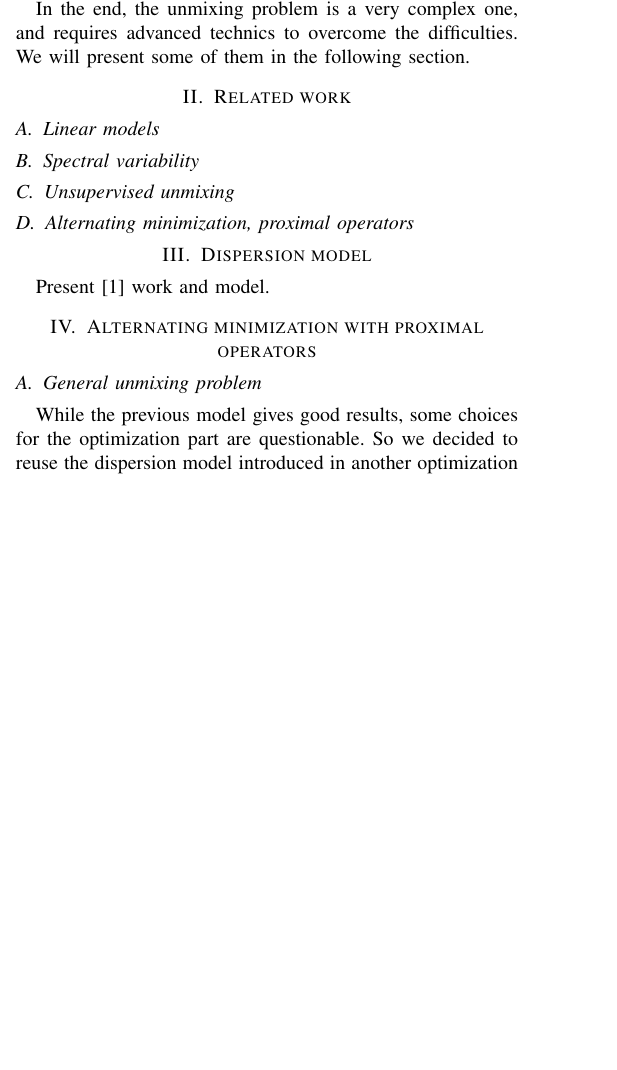
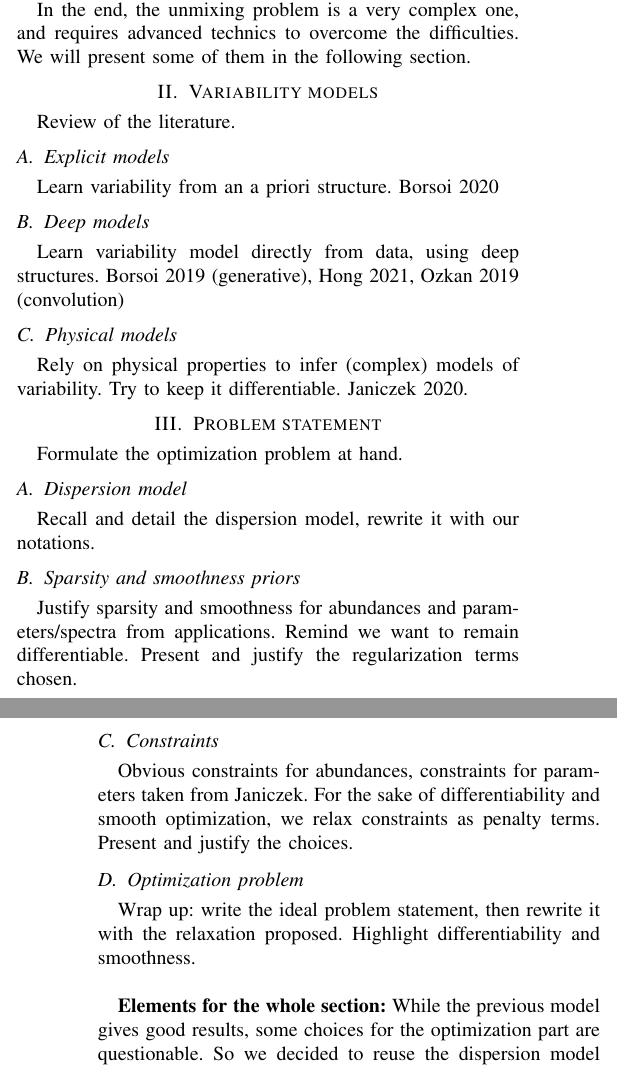
Before and after one commit to Javisty/spectral_unmixing, a LaTeX paper (latex/main.tex): part of one column of page 1 of 2 before the commit and two parts of the columns of pages 1 and 2 of 2 after it, the two joined at a grey line, cut so that both start at the same text, the shorter picture padded with empty space. Compiled offline with pdfLaTeX; a missing font is replaced by an installed copy or a similar font; a LaTeX package or settings file that is missing is left out.

Commit message:
Update structure and detail expected contents

```diff
--- a/latex/main.tex
+++ b/latex/main.tex
@@ -45,29 +45,47 @@ Hyperspectral Unmixing, Spectral Unmixing, Alternating Minimization, Proximal
 \end{IEEEkeywords}
 
 \section{Introduction}
-In many real-world applications like space exploration, medicine, environment monitoring, mineral detection, hyperspectral images (HI) (consisting of samples of electromagnetic spectra at various wavelengths) can put into evidence some key characteristics of the location monitored. In particular, it is commonly supposed that each present EM have its own signature spectrum, which contributes to the HI depending on its abundance in each pixel. Hence, being able to unmix these characteristic signatures from HI leads to a precise detection of materials in a scene.
+\textbf{Context:} what is spectral unmixing, some applications (remote sensing)\\
+\textbf{Variability models:} quick description of explicit (additive/multiplicative), black-box (Deep) and physical models.\\
+\textbf{Contribution:} take advantage of the dispersion model, with more prior information (regularization) than in Janiczek paper to obtain a more relevant model, while keeping a differentiable problem for an easier resolve (cf physical model is ugly).\\
+
+\textbf{First draft:} In many real-world applications like space exploration, medicine, environment monitoring, mineral detection, hyperspectral images (HI) (consisting of samples of electromagnetic spectra at various wavelengths) can put into evidence some key characteristics of the location monitored. In particular, it is commonly supposed that each present EM have its own signature spectrum, which contributes to the HI depending on its abundance in each pixel. Hence, being able to unmix these characteristic signatures from HI leads to a precise detection of materials in a scene.
 
 However, despite the high spectral resolution of hyperspectral cameras, there are technical limits that must be taken into account; in particular low spatial resolution is to be expected, which leads to a mixture of EMs in each piel. While many unmixing algorithms already have been proposed, the physics behind is often too complex to be fully modelled.
 
 A first difficulty to handle is the SV: depending on the scene observed, an EM might have a different signature than what we were expecting from previous observations. This variability can even occurs locally, between pixels of a same HI, which actually question the hypothesis of one signature corresponding to one EM, rather than a class of signatures. Multiple factors can contribute to this variability, and we distinguish two kinds: intrisic and external. Intrisic variability is due to the physical differences of the EM samples across the HI (e.g. grass is greener on the other side because the neighbor water it) while external variability refers to the environment influence, like light and shade or the quality of the hyperspectral camera used.
 
 In the end, the unmixing problem is a very complex one, and requires advanced technics to overcome the difficulties. We will present some of them in the following section.
-\section{Related work}
-\subsection{Linear models}
 
-\subsection{Spectral variability}
+\section{Variability models}
+Review of the literature.
 
-\subsection{Unsupervised unmixing}
+\subsection{Explicit models}
+Learn variability from an a priori structure. Borsoi 2020
 
-\subsection{Alternating minimization, proximal operators}
+\subsection{Deep models}
+Learn variability model directly from data, using deep structures. Borsoi 2019 (generative), Hong 2021, Ozkan 2019 (convolution)
 
-\section{Dispersion model}
-Present~\cite{janiczek_differentiable_2020} work and model.
+\subsection{Physical models}
+Rely on physical properties to infer (complex) models of variability. Try to keep it differentiable. Janiczek 2020.
 
-\section{Alternating minimization with proximal operators}
-\subsection{General unmixing problem}
 
-While the previous model gives good results, some choices for the optimization part are questionable. So we decided to reuse the dispersion model introduced in another optimization framework, that hopefully will yield better results. In this section is introduced the general unmixing problem to solve.
+\section{Problem statement}
+Formulate the optimization problem at hand.
+
+\subsection{Dispersion model}
+Recall and detail the dispersion model, rewrite it with our notations.
+
+\subsection{Sparsity and smoothness priors}
+Justify sparsity and smoothness for abundances and parameters/spectra from applications. Remind we want to remain differentiable. Present and justify the regularization terms chosen.
+
+\subsection{Constraints}
+Obvious constraints for abundances, constraints for parameters taken from Janiczek. For the sake of differentiability and smooth optimization, we relax constraints as penalty terms. Present and justify the choices.
+
+\subsection{Optimization problem}
+Wrap up: write the ideal problem statement, then rewrite it with the relaxation proposed. Highlight differentiability and smoothness.\\
+
+\textbf{Elements for the whole section:} While the previous model gives good results, some choices for the optimization part are questionable. So we decided to reuse the dispersion model introduced in another optimization framework, that hopefully will yield better results. In this section is introduced the general unmixing problem to solve.
 
 The main improvements we wanted to add were intrisic variability and spatial constraints (controlled variation of parameters and abundances through the HI) and a better minimization approach than the analysis-by-synthesis with Linear Unmixing.
 
```
Also changed, not shown: latex/main.tex (24 more changed lines).
